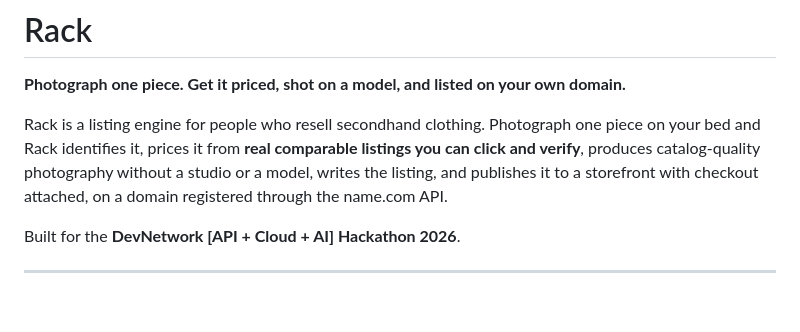
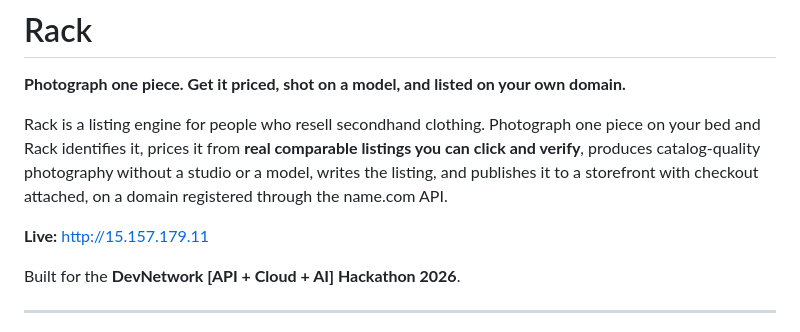
Before and after one commit to sidharthnair7/Rack, a Markdown page: README.md, the part around the change. GitHub-like rendering; blank space fills up the shorter version.

Commit message:
Add live deployment URL to the README

```diff
--- a/README.md
+++ b/README.md
@@ -3,6 +3,8 @@
 **Photograph one piece. Get it priced, shot on a model, and listed on your own domain.**
 
 Rack is a listing engine for people who resell secondhand clothing. Photograph one piece on your bed and Rack identifies it, prices it from **real comparable listings you can click and verify**, produces catalog-quality photography without a studio or a model, writes the listing, and publishes it to a storefront with checkout attached, on a domain registered through the name.com API.
+
+**Live:** http://15.157.179.11
 
 Built for the **DevNetwork [API + Cloud + AI] Hackathon 2026**.
 
```
